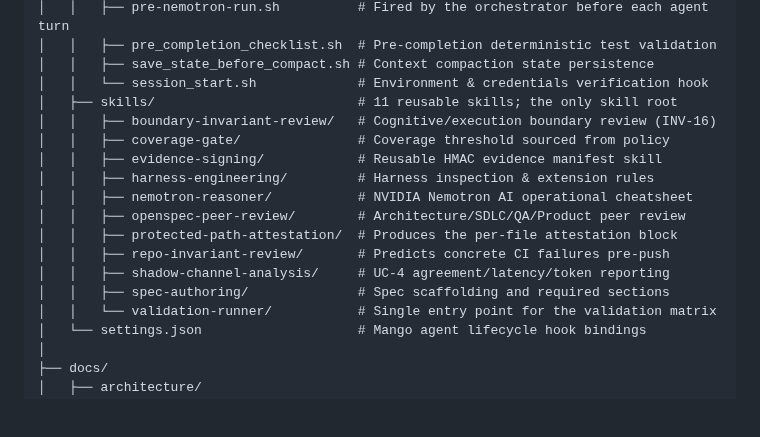
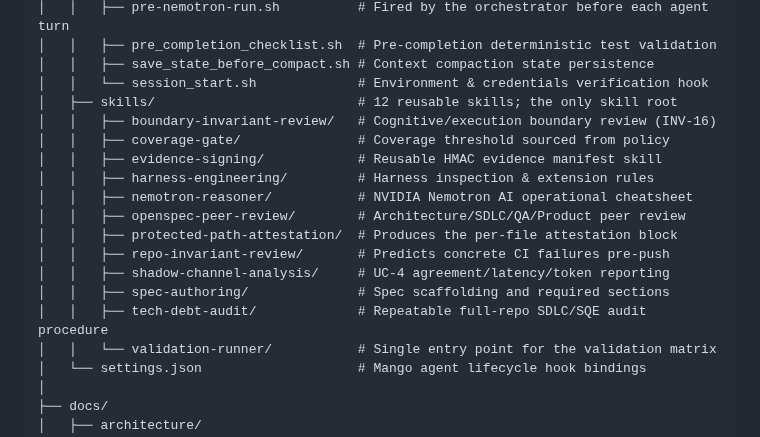
Before and after one commit to ianshank/Mango_Code_Agent-Harness, a Markdown page: README.md, the part around the change. Drawn GitHub-style; blank space fills up the shorter version.

Commit message:
Fix CI: add tech-debt-audit to README's skill layout tree and count
build (3.10)/build (3.12) went red on 56f4937 with a deterministic
failure (not a flake -- reproduces on every interpreter identically):
test_documentation_truth.py::TestReadmeLayoutIsReal caught that adding
.mango/skills/tech-debt-audit/ without updating README.md's own skill
layout tree and "11 reusable skills" count broke the doc-truth gate
that exists specifically to catch this. Verified against the exact
failing test (test_documentation_truth.py, 22/22 passed) before
pushing; a full make ci-python re-run is in progress locally as
additional due diligence and will follow in a separate commit if it
finds anything else this change touched.

Co-Authored-By: Claude Sonnet 5 <noreply@anthropic.com>
Claude-Session: https://claude.ai/code/session_01SBqnKdGMaoxan7mXzVCVch

```diff
--- a/README.md
+++ b/README.md
@@ -27,7 +27,7 @@ A production-grade, deterministic AI & software engineering platform featuring t
 │   │   ├── pre_completion_checklist.sh  # Pre-completion deterministic test validation
 │   │   ├── save_state_before_compact.sh # Context compaction state persistence
 │   │   └── session_start.sh             # Environment & credentials verification hook
-│   ├── skills/                          # 11 reusable skills; the only skill root
+│   ├── skills/                          # 12 reusable skills; the only skill root
 │   │   ├── boundary-invariant-review/   # Cognitive/execution boundary review (INV-16)
 │   │   ├── coverage-gate/               # Coverage threshold sourced from policy
 │   │   ├── evidence-signing/            # Reusable HMAC evidence manifest skill
@@ -38,6 +38,7 @@ A production-grade, deterministic AI & software engineering platform featuring t
 │   │   ├── repo-invariant-review/       # Predicts concrete CI failures pre-push
 │   │   ├── shadow-channel-analysis/     # UC-4 agreement/latency/token reporting
 │   │   ├── spec-authoring/              # Spec scaffolding and required sections
+│   │   ├── tech-debt-audit/             # Repeatable full-repo SDLC/SQE audit procedure
 │   │   └── validation-runner/           # Single entry point for the validation matrix
 │   └── settings.json                    # Mango agent lifecycle hook bindings
 │
```
